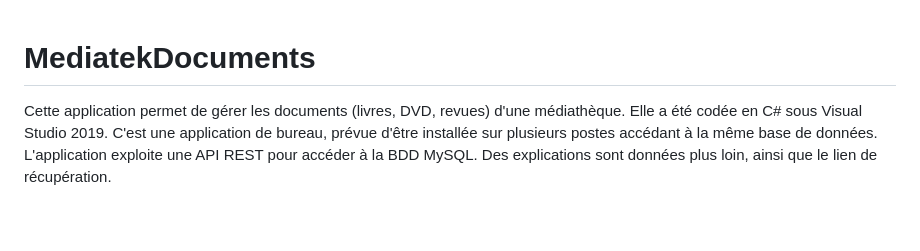
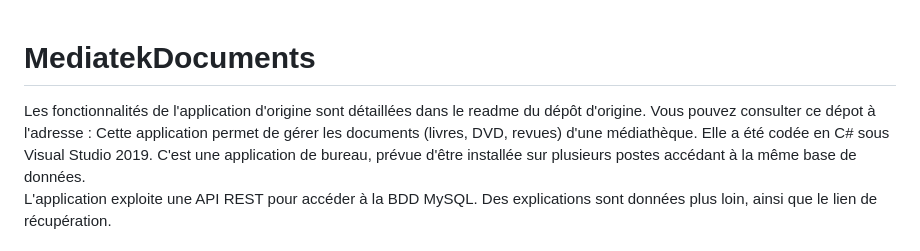
Before and after one commit to CDUGUINE/MediaTekDocuments, a Markdown page: README.md, the part around the change. Rendered like a GitHub page; blank space fills up the shorter version.

```diff
--- a/README.md
+++ b/README.md
@@ -1,4 +1,6 @@
 # MediatekDocuments
+Les fonctionnalités de l'application d'origine sont détaillées dans le readme du dépôt d'origine.
+Vous pouvez consulter ce dépot à l'adresse :
 Cette application permet de gérer les documents (livres, DVD, revues) d'une médiathèque. Elle a été codée en C# sous Visual Studio 2019. C'est une application de bureau, prévue d'être installée sur plusieurs postes accédant à la même base de données.<br>
 L'application exploite une API REST pour accéder à la BDD MySQL. Des explications sont données plus loin, ainsi que le lien de récupération.
 ## Présentation
```
